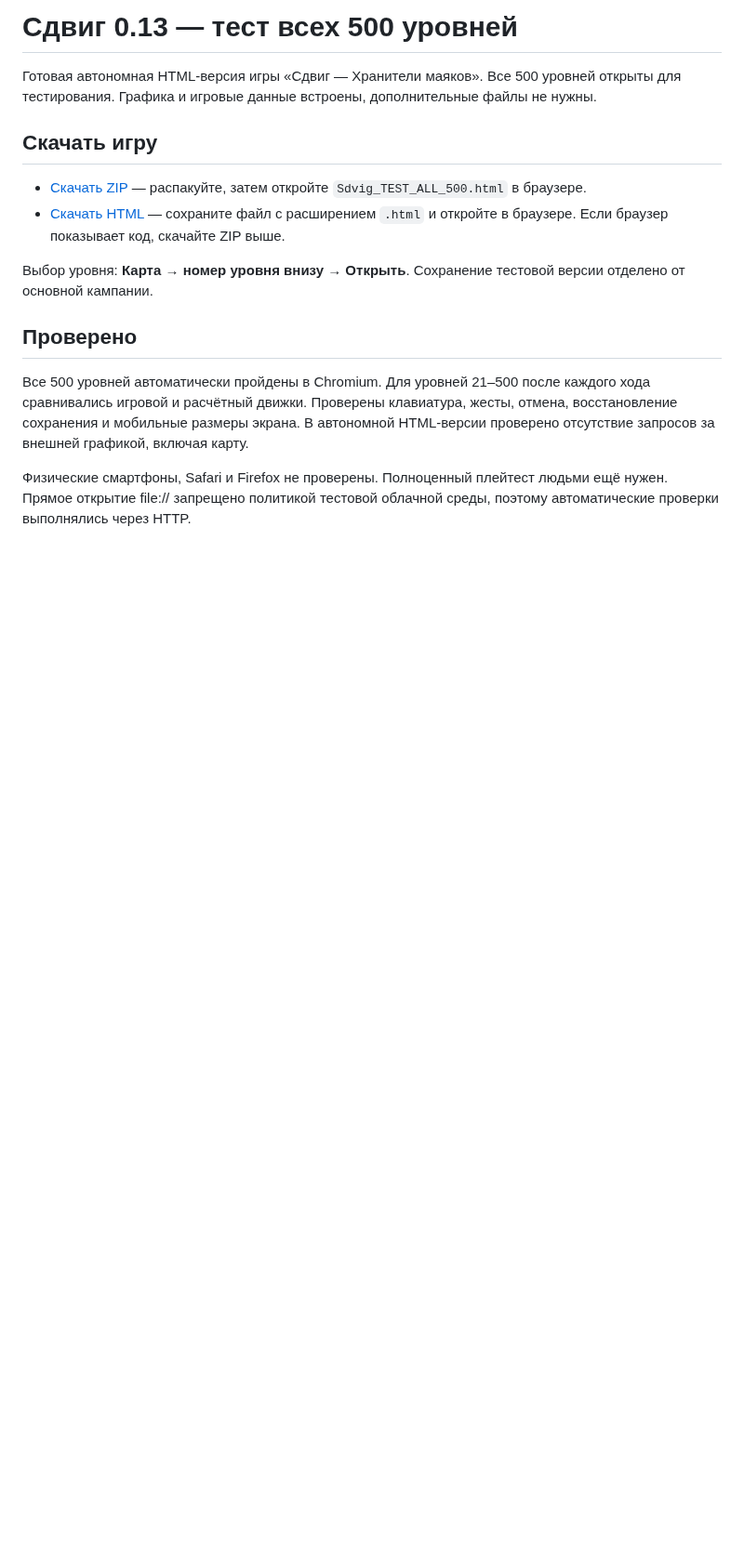
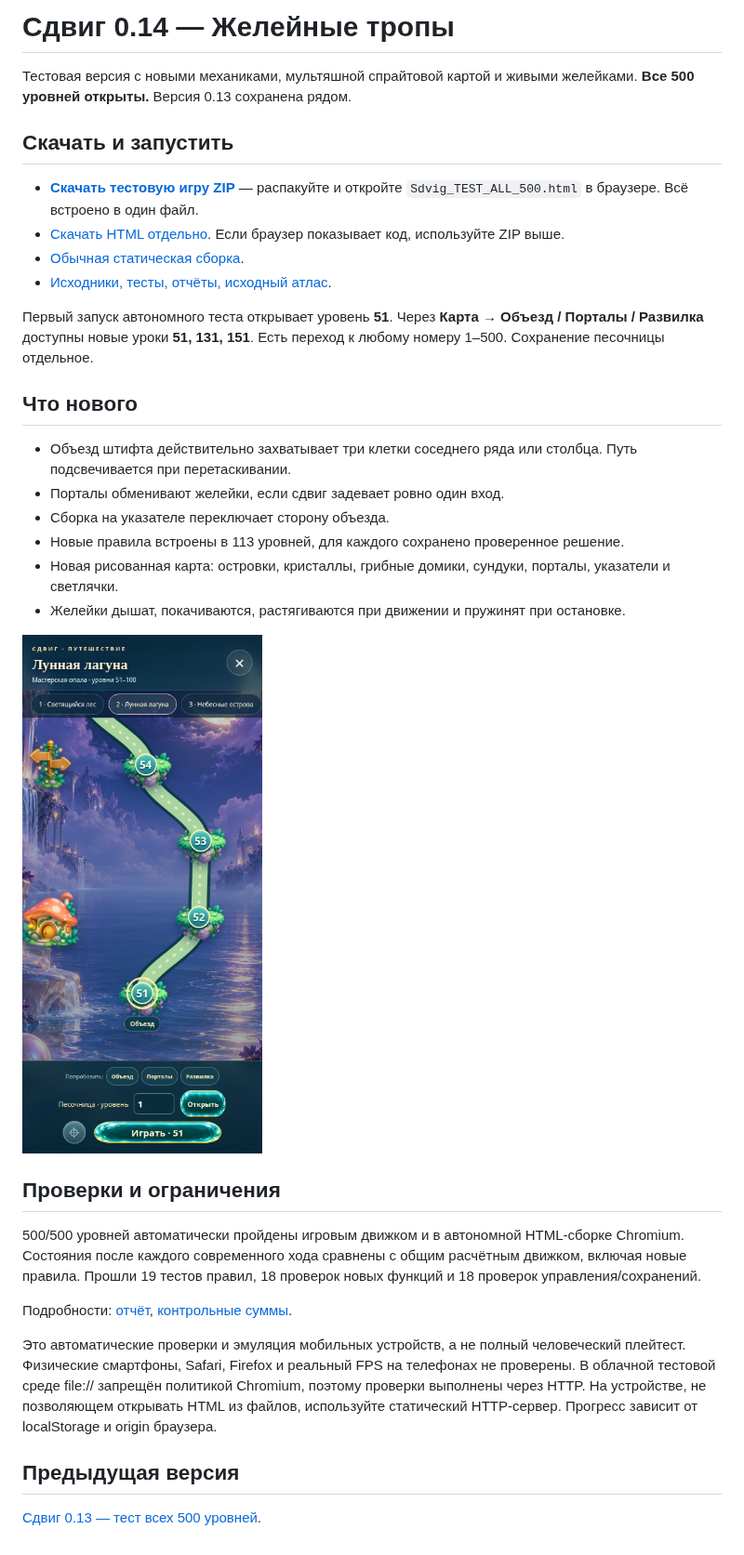
Before and after one commit to Pash1n/gptgame, a Markdown page: README.md, the part around the change. Shown at 93% size. Drawn GitHub-style; pictures changed too: Sdvig_0.14_map.png (added); blank space fills up the shorter version.

Commit message:
Release Sdvig 0.14 with detours, portals, switches and cartoon sprite map

```diff
--- a/README.md
+++ b/README.md
@@ -1,16 +1,35 @@
-# Сдвиг 0.13 — тест всех 500 уровней
+# Сдвиг 0.14 — Желейные тропы
 
-Готовая автономная HTML-версия игры «Сдвиг — Хранители маяков». Все 500 уровней открыты для тестирования. Графика и игровые данные встроены, дополнительные файлы не нужны.
+Тестовая версия с новыми механиками, мультяшной спрайтовой картой и живыми желейками. **Все 500 уровней открыты.** Версия 0.13 сохранена рядом.
 
-## Скачать игру
+## Скачать и запустить
 
-- [Скачать ZIP](https://github.com/Pash1n/gptgame/raw/refs/heads/main/Sdvig_0.13_TEST_ALL_500.zip) — распакуйте, затем откройте `Sdvig_TEST_ALL_500.html` в браузере.
-- [Скачать HTML](https://github.com/Pash1n/gptgame/raw/refs/heads/main/Sdvig_0.13_TEST_ALL_500.html) — сохраните файл с расширением `.html` и откройте в браузере. Если браузер показывает код, скачайте ZIP выше.
+- **[Скачать тестовую игру ZIP](https://github.com/Pash1n/gptgame/raw/refs/heads/main/Sdvig_0.14_TEST_ALL_500.zip)** — распакуйте и откройте `Sdvig_TEST_ALL_500.html` в браузере. Всё встроено в один файл.
+- [Скачать HTML отдельно](https://github.com/Pash1n/gptgame/raw/refs/heads/main/Sdvig_0.14_TEST_ALL_500.html). Если браузер показывает код, используйте ZIP выше.
+- [Обычная статическая сборка](https://github.com/Pash1n/gptgame/raw/refs/heads/main/Sdvig_0.14_build.zip).
+- [Исходники, тесты, отчёты, исходный атлас](https://github.com/Pash1n/gptgame/raw/refs/heads/main/Sdvig_0.14_sources.zip).
 
-Выбор уровня: **Карта → номер уровня внизу → Открыть**. Сохранение тестовой версии отделено от основной кампании.
+Первый запуск автономного теста открывает уровень **51**. Через **Карта → Объезд / Порталы / Развилка** доступны новые уроки **51, 131, 151**. Есть переход к любому номеру 1–500. Сохранение песочницы отдельное.
 
-## Проверено
+## Что нового
 
-Все 500 уровней автоматически пройдены в Chromium. Для уровней 21–500 после каждого хода сравнивались игровой и расчётный движки. Проверены клавиатура, жесты, отмена, восстановление сохранения и мобильные размеры экрана. В автономной HTML-версии проверено отсутствие запросов за внешней графикой, включая карту.
+- Объезд штифта действительно захватывает три клетки соседнего ряда или столбца. Путь подсвечивается при перетаскивании.
+- Порталы обменивают желейки, если сдвиг задевает ровно один вход.
+- Сборка на указателе переключает сторону объезда.
+- Новые правила встроены в 113 уровней, для каждого сохранено проверенное решение.
+- Новая рисованная карта: островки, кристаллы, грибные домики, сундуки, порталы, указатели и светлячки.
+- Желейки дышат, покачиваются, растягиваются при движении и пружинят при остановке.
 
-Физические смартфоны, Safari и Firefox не проверены. Полноценный плейтест людьми ещё нужен. Прямое открытие file:// запрещено политикой тестовой облачной среды, поэтому автоматические проверки выполнялись через HTTP.
+![Карта уровней](Sdvig_0.14_map.png)
+
+## Проверки и ограничения
+
+500/500 уровней автоматически пройдены игровым движком и в автономной HTML-сборке Chromium. Состояния после каждого современного хода сравнены с общим расчётным движком, включая новые правила. Прошли 19 тестов правил, 18 проверок новых функций и 18 проверок управления/сохранений.
+
+Подробности: [отчёт](Sdvig_0.14_REPORT_RU.md), [контрольные суммы](Sdvig_0.14_SHA256SUMS.txt).
+
+Это автоматические проверки и эмуляция мобильных устройств, а не полный человеческий плейтест. Физические смартфоны, Safari, Firefox и реальный FPS на телефонах не проверены. В облачной тестовой среде file:// запрещён политикой Chromium, поэтому проверки выполнены через HTTP. На устройстве, не позволяющем открывать HTML из файлов, используйте статический HTTP-сервер. Прогресс зависит от localStorage и origin браузера.
+
+## Предыдущая версия
+
+[Сдвиг 0.13 — тест всех 500 уровней](https://github.com/Pash1n/gptgame/raw/refs/heads/main/Sdvig_0.13_TEST_ALL_500.zip).
```
Also changed, not shown: Sdvig_0.14_REPORT_RU.md (added, +42 -0 lines), 5 other files.
